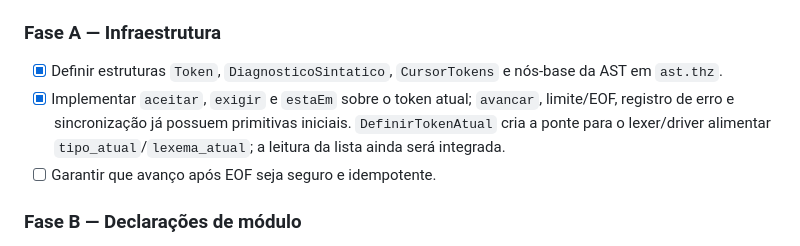
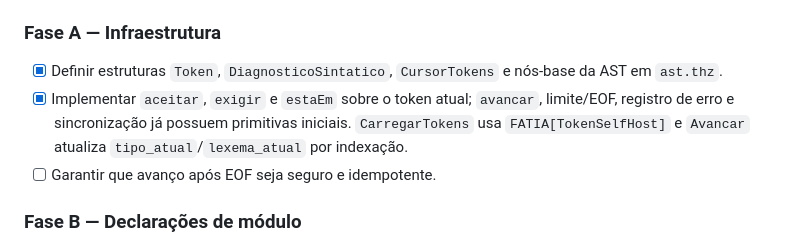
Before and after one commit to THZ-Lang/thz-lang, a Markdown page: plans/plano-refatoracao-parser-self-hosted-31082026.md, the part around the change. GitHub-like rendering.

Commit message:
Documentar integração de tokens no parser self-hosted

```diff
--- a/plans/plano-refatoracao-parser-self-hosted-31082026.md
+++ b/plans/plano-refatoracao-parser-self-hosted-31082026.md
@@ -23,7 +23,7 @@ Não faz parte desta etapa alterar a semântica da linguagem, remover compatibil
 ### Fase A — Infraestrutura
 
 - [x] Definir estruturas `Token`, `DiagnosticoSintatico`, `CursorTokens` e nós-base da AST em `ast.thz`.
-- [x] Implementar `aceitar`, `exigir` e `estaEm` sobre o token atual; `avancar`, limite/EOF, registro de erro e sincronização já possuem primitivas iniciais. `DefinirTokenAtual` cria a ponte para o lexer/driver alimentar `tipo_atual`/`lexema_atual`; a leitura da lista ainda será integrada.
+- [x] Implementar `aceitar`, `exigir` e `estaEm` sobre o token atual; `avancar`, limite/EOF, registro de erro e sincronização já possuem primitivas iniciais. `CarregarTokens` usa `FATIA[TokenSelfHost]` e `Avancar` atualiza `tipo_atual`/`lexema_atual` por indexação.
 - [ ] Garantir que avanço após EOF seja seguro e idempotente.
 
 ### Fase B — Declarações de módulo
```
